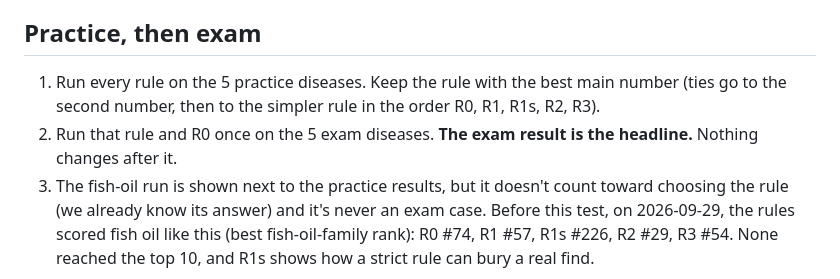
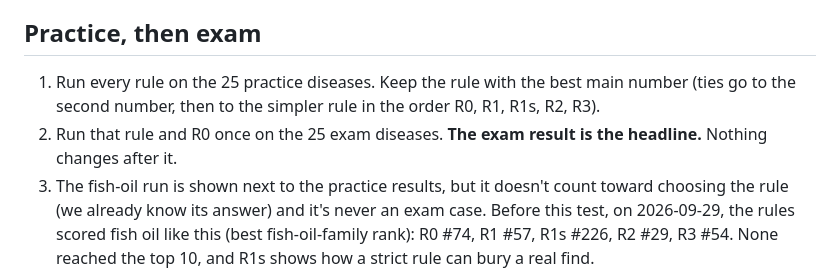
Before and after one commit to nautahakk/jev-pubmed-discovery, a Markdown page: BENCHMARK.md, the part around the change. GitHub-like rendering.

Commit message:
BENCHMARK.md: the practice and exam steps now say 25 diseases each
The 10 to 50 change (30f7c69) updated the case list but missed these two lines. No Jev call has been made for this test yet.

```diff
--- a/BENCHMARK.md
+++ b/BENCHMARK.md
@@ -67,9 +67,9 @@ whenever the substance and the bridge are both on it. Scored with the same rule
 
 ## Practice, then exam
 
-1. Run every rule on the 5 practice diseases. Keep the rule with the best main number (ties go to the second
+1. Run every rule on the 25 practice diseases. Keep the rule with the best main number (ties go to the second
    number, then to the simpler rule in the order R0, R1, R1s, R2, R3).
-2. Run that rule and R0 once on the 5 exam diseases. **The exam result is the headline.** Nothing changes after it.
+2. Run that rule and R0 once on the 25 exam diseases. **The exam result is the headline.** Nothing changes after it.
 3. The fish-oil run is shown next to the practice results, but it doesn't count toward choosing the rule
    (we already know its answer) and it's never an exam case. Before this test, on 2026-09-29, the rules
    scored fish oil like this (best fish-oil-family rank): R0 #74, R1 #57, R1s #226, R2 #29, R3 #54.
```
